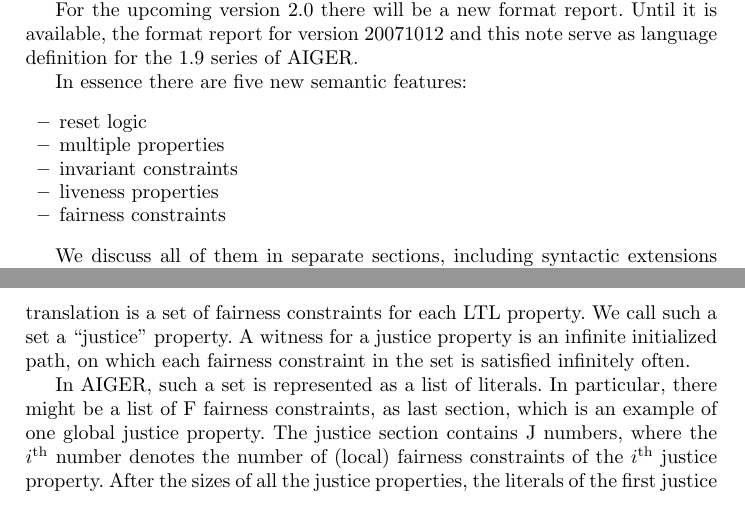
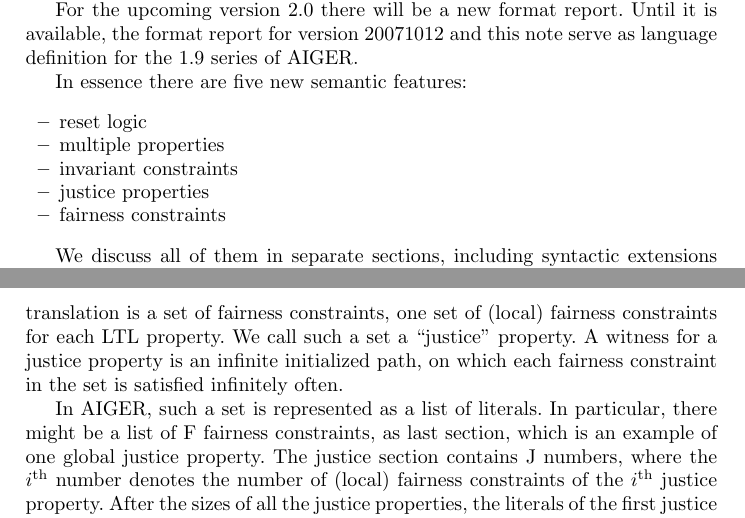
Before and after one commit to arminbiere/aiger, a LaTeX paper (doc/beyond1/beyond1.tex): two parts of pages 1 and 4 of 5, joined at a grey line, cut so that both start at the same text. Compiled offline with pdfLaTeX.

Commit message:
kepas fixes

```diff
--- a/doc/beyond1/beyond1.tex
+++ b/doc/beyond1/beyond1.tex
@@ -36,7 +36,7 @@ In essence there are five new semantic features:
 \item reset logic
 \item multiple properties
 \item invariant constraints
-\item liveness properties
+\item justice properties
 \item fairness constraints
 \end{itemize}
 
@@ -173,18 +173,20 @@ state is sufficient.
 
 We assume that the reader is familiar with translations of LTL into
 generalized B\"{u}chi automata, similar to what the LTL2SMV tool does.
-The result of such a translation is a set of fairness constraints for each
-LTL property.  We call such a set a ``justice'' property.  A witness for a
-justice property is an infinite initialized path, on which each
-fairness constraint in the set is satisfied infinitely often.
+The result of such a translation is a set of fairness constraints, one set
+of (local) fairness constraints for each LTL property.  We call such a set
+a ``justice'' property.  A witness for a justice property is an infinite
+initialized path, on which each fairness constraint in the set is satisfied
+infinitely often.
 
 In AIGER, such a set is represented as a list of literals.  In particular,
-there might be a list of F fairness constraints, as last section, which is an
-example of one global justice property.  The justice section contains J
+there might be a list of F fairness constraints, as last section, which is
+an example of one global justice property.  The justice section contains J
 numbers, where the $i^{\mathrm{th}}$ number denotes the number of (local)
-fairness constraints of the $i^\mathrm{th}$ justice property.  After the sizes of all
-the justice properties, the literals of the first justice property are
-listed, followed by the literals of the second justice property etc.
+fairness constraints of the $i^\mathrm{th}$ justice property.  After the
+sizes of all the justice properties, the literals of the first justice
+property are listed, followed by the literals of the second justice property
+etc.
 
 As discussed above, fairness constraints do not apply to bad state
 properties, even though both are listed for the same model.  In particular,
```
